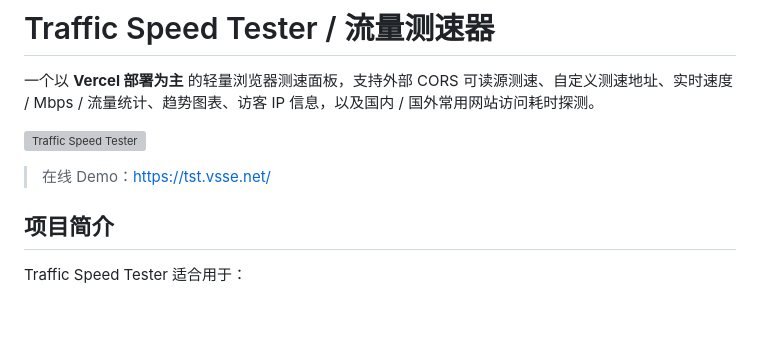
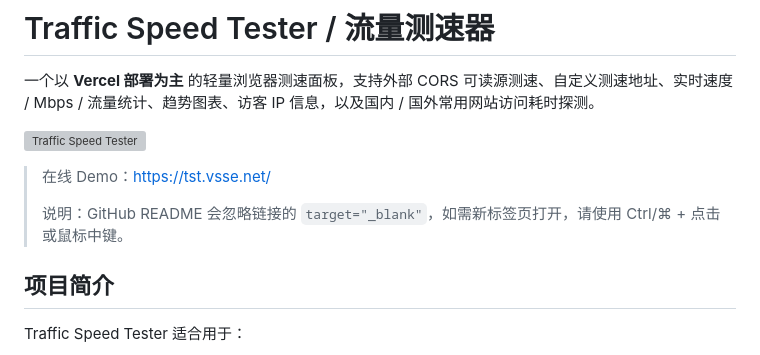
Before and after one commit to LiangNode/traffic-speed-tester, a Markdown page: README.md, the part around the change. GitHub-like rendering; blank space fills up the shorter version; grey boxes are pictures that could not be loaded.

Commit message:
Clarify GitHub README link behavior

```diff
--- a/README.md
+++ b/README.md
@@ -4,7 +4,9 @@
 
 ![Traffic Speed Tester](docs/preview-note.svg)
 
-> 在线 Demo：<a href="https://tst.vsse.net/" target="_blank" rel="noopener noreferrer">https://tst.vsse.net/</a>
+> 在线 Demo：[https://tst.vsse.net/](https://tst.vsse.net/)
+>
+> 说明：GitHub README 会忽略链接的 `target="_blank"`，如需新标签页打开，请使用 Ctrl/⌘ + 点击或鼠标中键。
 
 ## 项目简介
 
```
